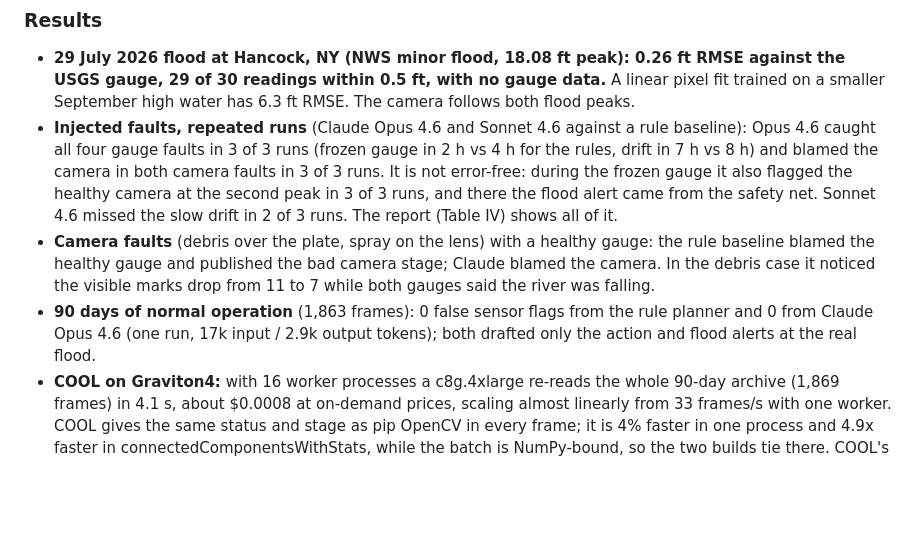
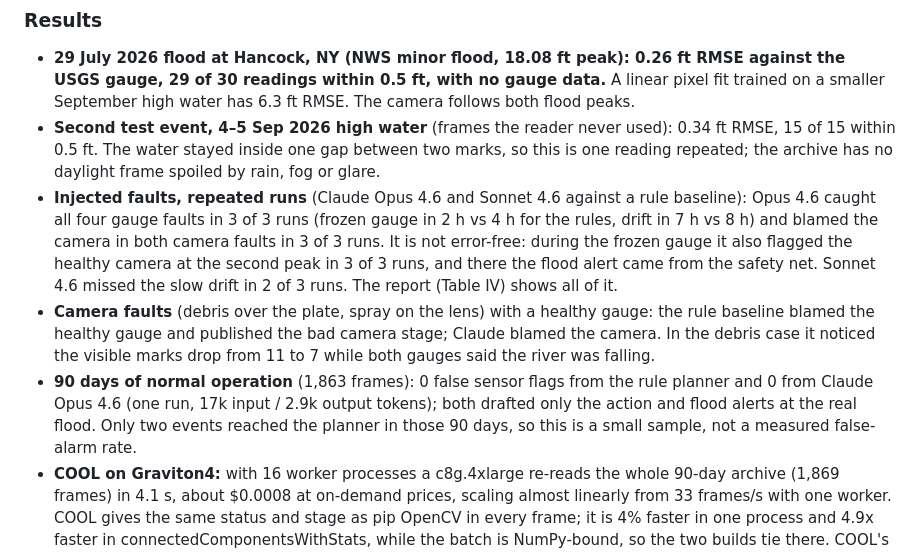
Before and after one commit to Waqar-msx9t/stagesight, a Markdown page: docs/DEVPOST.md, the part around the change. Drawn GitHub-style; blank space fills up the shorter version.

Commit message:
docs(devpost): second test event and 90-day Claude result
Co-Authored-By: Claude Opus 5.5 <noreply@anthropic.com>

```diff
--- a/docs/DEVPOST.md
+++ b/docs/DEVPOST.md
@@ -71,6 +71,9 @@ camera to become a second instrument that can check the first.
 - **29 July 2026 flood at Hancock, NY (NWS minor flood, 18.08 ft peak): 0.26 ft RMSE against the
   USGS gauge, 29 of 30 readings within 0.5 ft, with no gauge data.** A linear pixel fit trained on
   a smaller September high water has 6.3 ft RMSE. The camera follows both flood peaks.
+- **Second test event, 4–5 Sep 2026 high water** (frames the reader never used): 0.34 ft RMSE,
+  15 of 15 within 0.5 ft. The water stayed inside one gap between two marks, so this is one
+  reading repeated; the archive has no daylight frame spoiled by rain, fog or glare.
 - **Injected faults, repeated runs** (Claude Opus 4.6 and Sonnet 4.6 against a rule baseline):
   Opus 4.6 caught all four gauge faults in 3 of 3 runs (frozen gauge in 2 h vs 4 h for the rules,
   drift in 7 h vs 8 h) and blamed the camera in both camera faults in 3 of 3 runs. It is not
@@ -81,7 +84,7 @@ camera to become a second instrument that can check the first.
   baseline blamed the healthy gauge and published the bad camera stage; Claude blamed the camera.
   In the debris case it noticed the visible marks drop from 11 to 7 while both gauges said the
   river was falling.
-- **90 days of normal operation** (1,863 frames): 0 false sensor flags from the rule planner and 0 from Claude Opus 4.6 (one run, 17k input / 2.9k output tokens); both drafted only the action and flood alerts at the real flood.
+- **90 days of normal operation** (1,863 frames): 0 false sensor flags from the rule planner and 0 from Claude Opus 4.6 (one run, 17k input / 2.9k output tokens); both drafted only the action and flood alerts at the real flood. Only two events reached the planner in those 90 days, so this is a small sample, not a measured false-alarm rate.
 - **COOL on Graviton4:** with 16 worker processes a c8g.4xlarge re-reads the whole 90-day archive
   (1,869 frames) in 4.1 s, about $0.0008 at on-demand prices, scaling almost linearly from 33 frames/s
   with one worker. COOL gives the same status and stage as pip OpenCV in every frame; it is 4% faster
```
